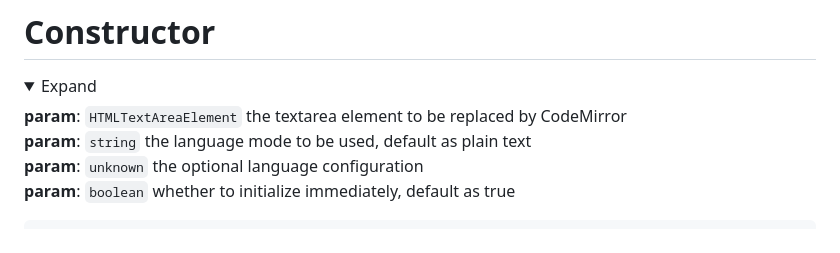
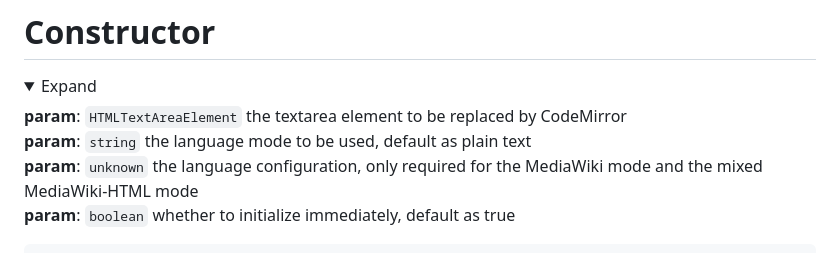
Before and after one commit to bhsd-harry/codemirror-mediawiki, a Markdown page: README.md, the part around the change. Drawn GitHub-style; folded sections open.

Commit message:
doc(README.md): update

````diff
--- a/README.md
+++ b/README.md
@@ -130,7 +130,7 @@ or
 
 **param**: `HTMLTextAreaElement` the textarea element to be replaced by CodeMirror
 **param**: `string` the language mode to be used, default as plain text
-**param**: `unknown` the optional language configuration
+**param**: `unknown` the language configuration, only required for the MediaWiki mode and the mixed MediaWiki-HTML mode
 **param**: `boolean` whether to initialize immediately, default as true
 
 ```js
````
Also changed, not shown: mw/README.md (+1 -1 lines).
